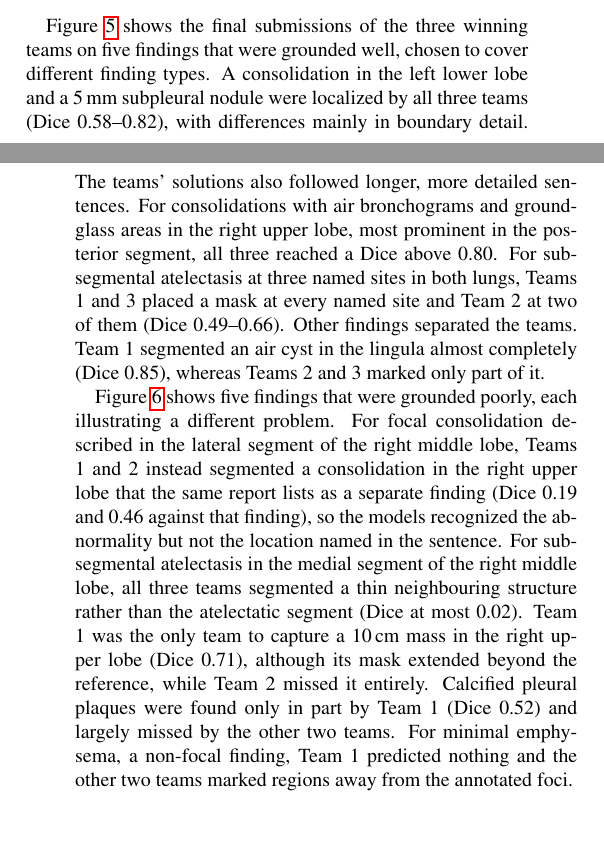
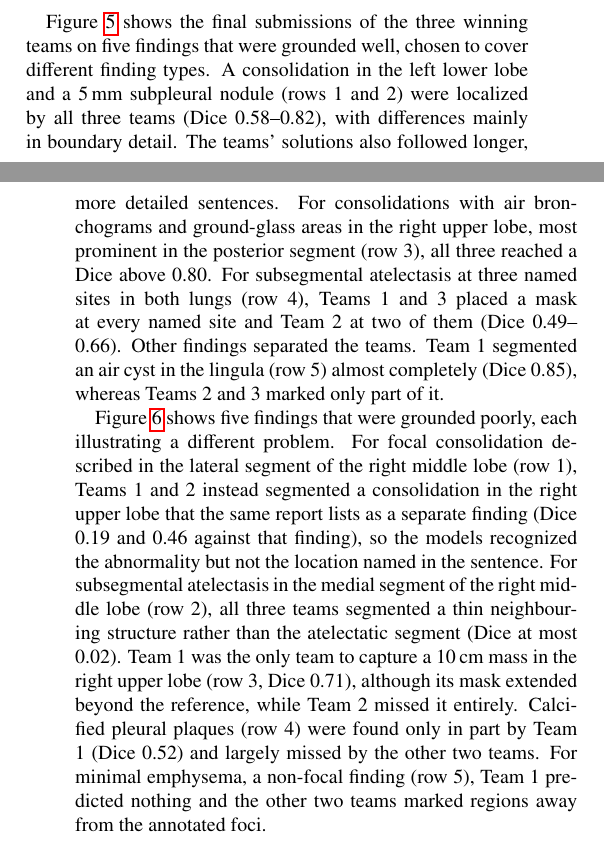
Before and after one commit to MohammedSB/rexgrounding-challenge-paper, a LaTeX paper (paper/main.tex): two parts of the columns of pages 8 and 10 of 25, joined at a grey line, cut so that both start at the same text, the shorter picture padded with empty space. Compiled offline with pdfLaTeX.

Commit message:
Qualitative comparison: reference figure rows in text
Co-Authored-By: Claude Opus 5.5 <noreply@anthropic.com>

```diff
--- a/paper/main.tex
+++ b/paper/main.tex
@@ -888,30 +888,31 @@ reliably.
 Figure~\ref{fig:qual-success} shows the final submissions of the three
 winning teams on five findings that were grounded well, chosen to cover
 different finding types. A
-consolidation in the left lower lobe and a 5\,mm subpleural nodule were
-localized by all three teams (Dice 0.58--0.82), with differences mainly in
+consolidation in the left lower lobe and a 5\,mm subpleural nodule (rows 1
+and 2) were localized by all three teams (Dice 0.58--0.82), with differences mainly in
 boundary detail. The teams' solutions also followed longer, more detailed sentences. For
 consolidations with air bronchograms and ground-glass areas in the right upper
-lobe, most prominent in the posterior segment, all three reached a Dice above
-0.80. For subsegmental atelectasis at three named sites in both lungs,
+lobe, most prominent in the posterior segment (row 3), all three reached a Dice above
+0.80. For subsegmental atelectasis at three named sites in both lungs (row 4),
 Teams 1 and 3 placed a mask at every named site and Team 2 at two of them (Dice
 0.49--0.66). Other findings separated the teams. Team 1 segmented an
-air cyst in the lingula almost completely (Dice 0.85), whereas Teams 2 and
+air cyst in the lingula (row 5) almost completely (Dice 0.85), whereas Teams 2 and
 3 marked only part of it.
 
 Figure~\ref{fig:qual-failure} shows five findings that were grounded poorly,
 each illustrating a different problem. For focal consolidation described
-in the lateral segment of the right middle lobe, Teams 1 and 2 instead
+in the lateral segment of the right middle lobe (row 1), Teams 1 and 2 instead
 segmented a consolidation in the right upper lobe that the same report lists as
 a separate finding (Dice 0.19 and 0.46 against that finding), so the
 models recognized the abnormality but not the location named in the sentence.
-For subsegmental atelectasis in the medial segment of the right middle lobe, all
+For subsegmental atelectasis in the medial segment of the right middle lobe
+(row 2), all
 three teams segmented a thin neighbouring structure rather than the atelectatic
 segment (Dice at most 0.02). Team 1 was the only team to
-capture a 10\,cm mass in the right upper lobe (Dice 0.71), although its
-mask extended beyond the reference, while Team 2 missed it entirely. Calcified pleural plaques were found only in
+capture a 10\,cm mass in the right upper lobe (row 3, Dice 0.71), although its
+mask extended beyond the reference, while Team 2 missed it entirely. Calcified pleural plaques (row 4) were found only in
 part by Team 1 (Dice 0.52) and largely missed by the other two teams.
-For minimal emphysema, a non-focal finding, Team 1 predicted nothing and the
+For minimal emphysema, a non-focal finding (row 5), Team 1 predicted nothing and the
 other two teams marked regions away from the annotated foci.
 
 \begin{figure*}[!tp]
```
Also changed, not shown: 1 other file.
